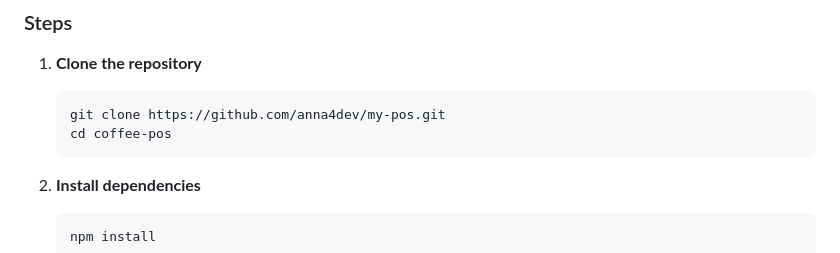
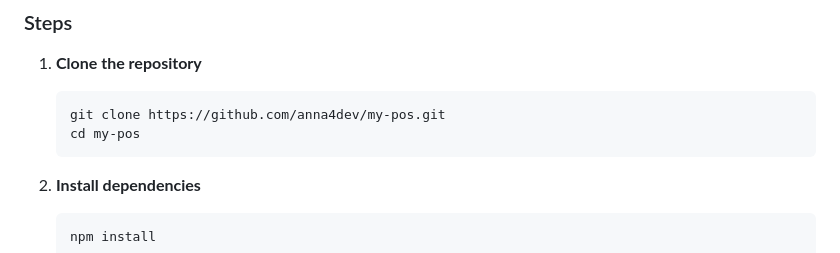
Before and after one commit to anna4dev/my-pos, a Markdown page: README.md, the part around one of its changes. Drawn GitHub-style.

````diff
--- a/README.md
+++ b/README.md
@@ -22,7 +24,7 @@ A lightweight, legency support Point of Sale (POS) system designed for coffee sh
 
    ```bash
    git clone https://github.com/anna4dev/my-pos.git
-   cd coffee-pos
+   cd my-pos
    ```
 
 2. **Install dependencies**
````
Also changed, not shown: other parts of README.md (+2 -0 lines).
